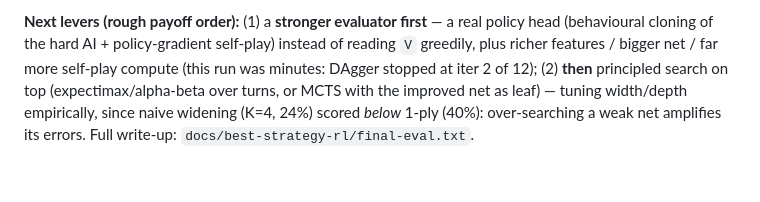
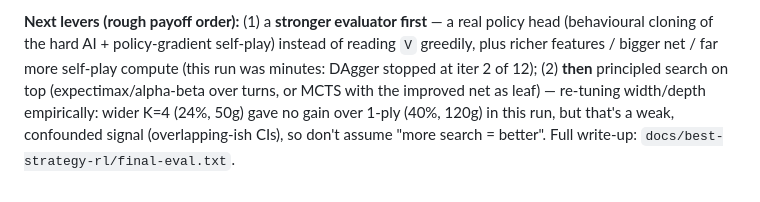
Before and after one commit to web3skeptic/bestStrategy, a Markdown page: ml/README.md, the part around the change. Rendered like a GitHub page.

Commit message:
ml: hedge the K=4-vs-1-ply search comparison
The K=4 (24%) vs 1-ply (40%) gap is a weak, confounded signal (50 vs 120 games,
overlapping-ish CIs), so frame it as "K=4 gave no gain here" rather than
"over-searching hurts" — leaving the door open for wider search once the net
is stronger.

```diff
--- a/ml/README.md
+++ b/ml/README.md
@@ -128,6 +128,7 @@ policy head (behavioural cloning of the hard AI + policy-gradient self-play) ins
 of reading `V` greedily, plus richer features / bigger net / far more self-play
 compute (this run was minutes: DAgger stopped at iter 2 of 12); (2) **then**
 principled search on top (expectimax/alpha-beta over turns, or MCTS with the
-improved net as leaf) — tuning width/depth empirically, since naive widening (K=4,
-24%) scored *below* 1-ply (40%): over-searching a weak net amplifies its errors.
-Full write-up: `docs/best-strategy-rl/final-eval.txt`.
+improved net as leaf) — re-tuning width/depth empirically: wider K=4 (24%, 50g)
+gave no gain over 1-ply (40%, 120g) in this run, but that's a weak, confounded
+signal (overlapping-ish CIs), so don't assume "more search = better". Full
+write-up: `docs/best-strategy-rl/final-eval.txt`.
```
